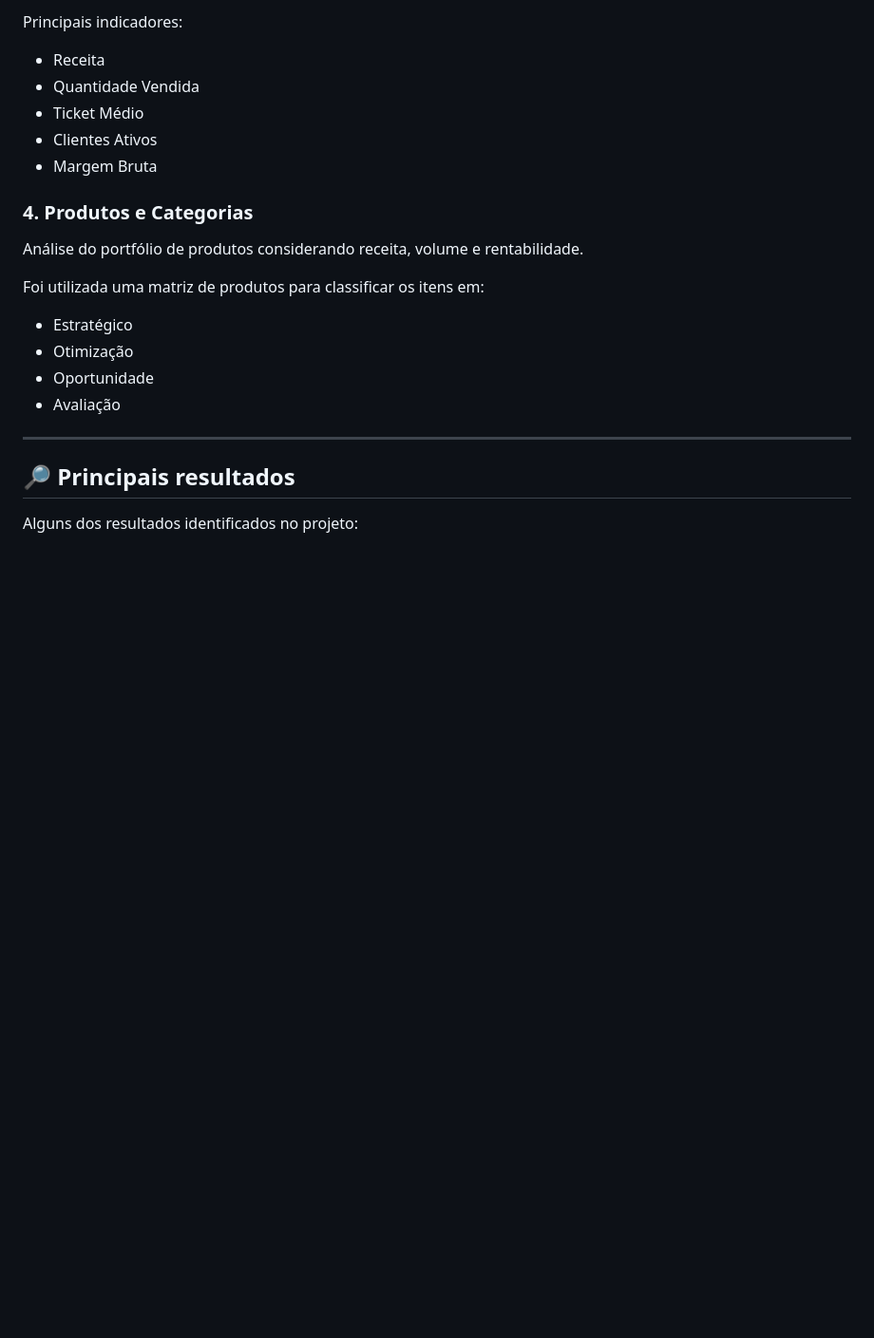
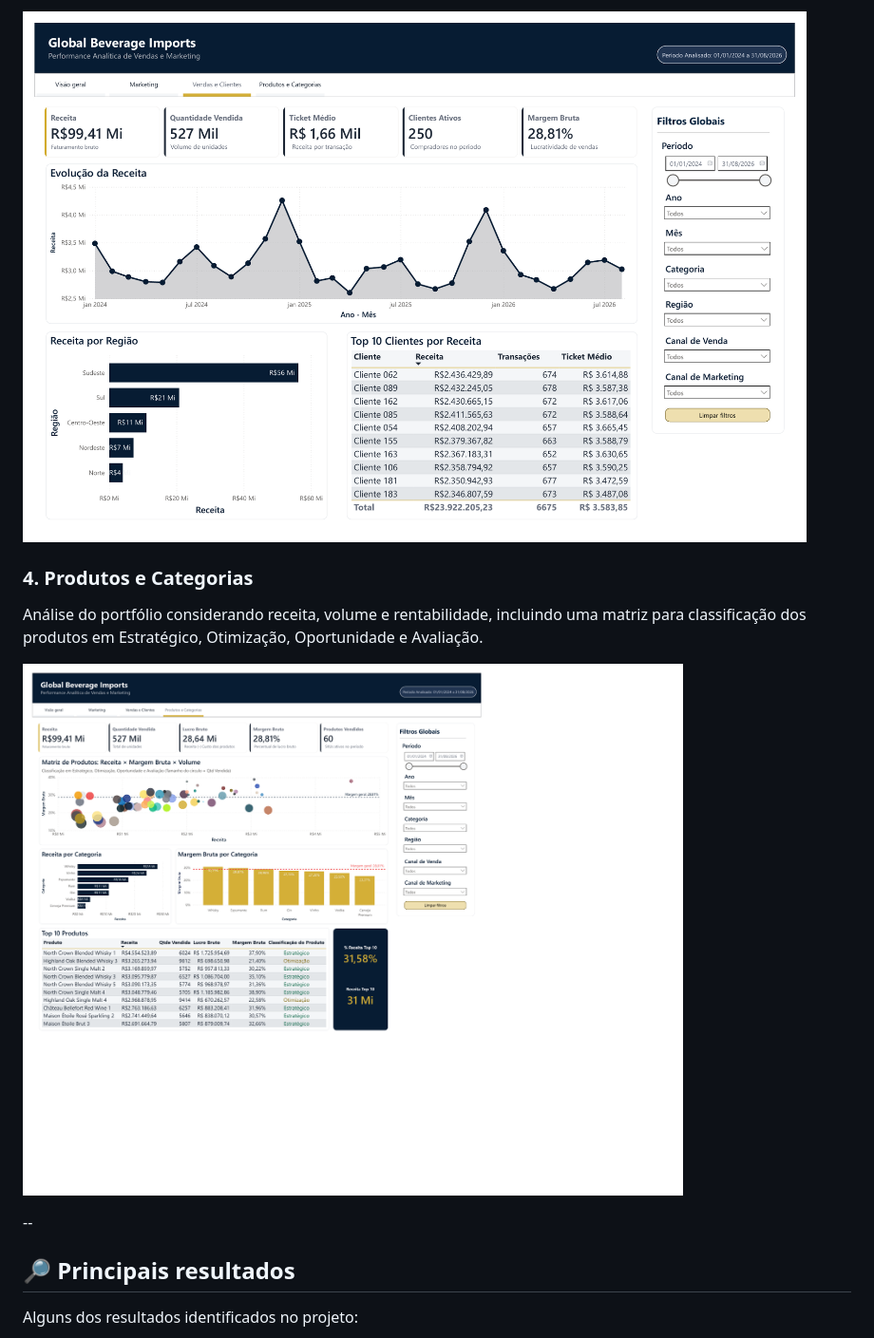
Before and after one commit to efeehs/performance-vendas-marketing, a Markdown page: README.md, the part around one of its changes. Shown at 95% size. Rendered like a GitHub page; blank space fills up the shorter version.

```diff
--- a/README.md
+++ b/README.md
@@ -94,24 +82,13 @@ Análise do desempenho comercial, clientes e distribuição geográfica das vend
 
-Principais indicadores:
-
-- Receita
-- Quantidade Vendida
-- Ticket Médio
-- Clientes Ativos
-- Margem Bruta
+![Dashboard - Vendas e Clientes](docs/vendas-clientes.png)
 
 ### 4. Produtos e Categorias
 
-Análise do portfólio de produtos considerando receita, volume e rentabilidade.
+Análise do portfólio considerando receita, volume e rentabilidade, incluindo uma matriz para classificação dos produtos em Estratégico, Otimização, Oportunidade e Avaliação.
 
-Foi utilizada uma matriz de produtos para classificar os itens em:
+![Dashboard - Produtos e Categorias](docs/produtos-categorias.png)
 
-- Estratégico
-- Otimização
-- Oportunidade
-- Avaliação
-
----
+--
 
 ## 🔎 Principais resultados
 
```
Also changed, not shown: other parts of README.md (+6 -18 lines).
